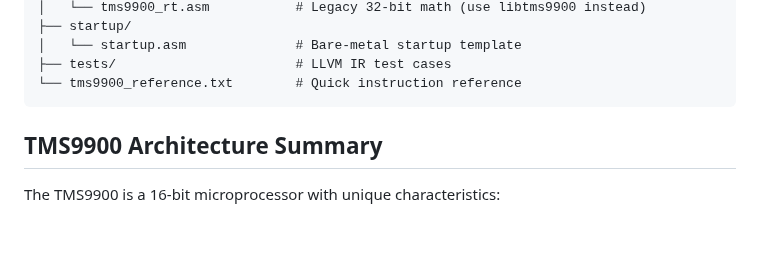
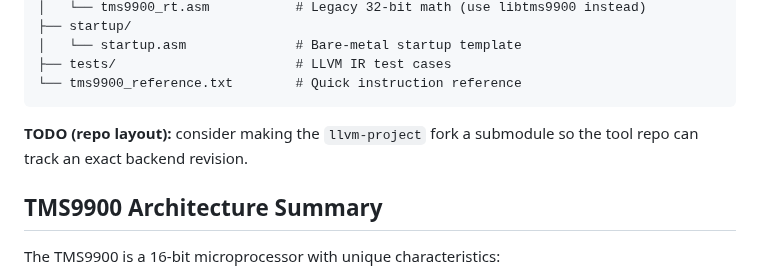
Before and after one commit to apullin/llvm-tms9900, a Markdown page: README.md, the part around the change. GitHub-like rendering; blank space fills up the shorter version.

Commit message:
docs: note llvm-project submodule TODO

````diff
--- a/README.md
+++ b/README.md
@@ -28,6 +28,9 @@ llvm-tms9900-tools/
 ├── tests/                       # LLVM IR test cases
 └── tms9900_reference.txt        # Quick instruction reference
 ```
+
+**TODO (repo layout):** consider making the `llvm-project` fork a submodule so
+the tool repo can track an exact backend revision.
 
 ## TMS9900 Architecture Summary
 
````
